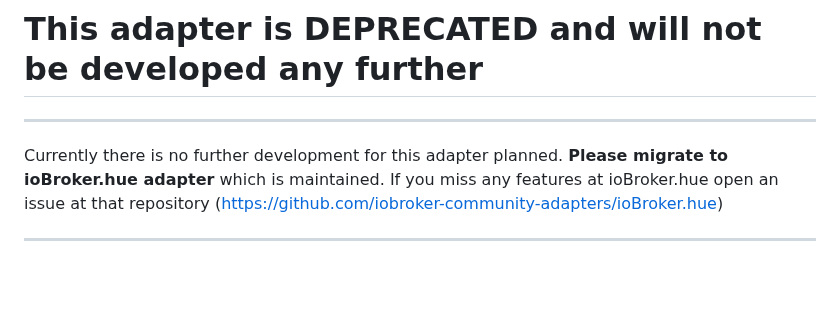
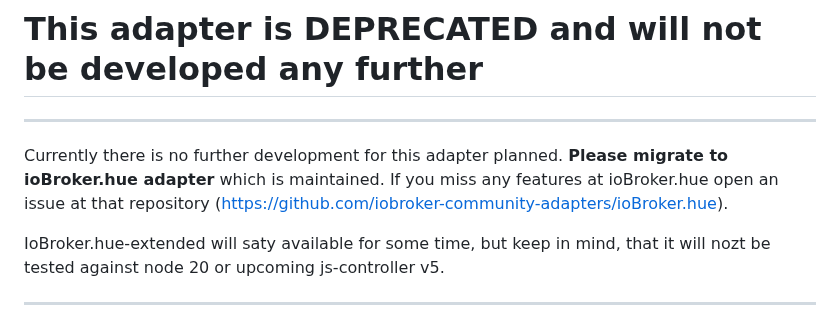
Before and after one commit to iobroker-community-adapters/ioBroker.hue-extended, a Markdown page: README.md, the part around the change. Drawn GitHub-style; blank space fills up the shorter version.

```diff
--- a/README.md
+++ b/README.md
@@ -4,7 +4,9 @@
 -----
 
 Currently there is no further development for this adapter planned. __Please migrate to ioBroker.hue adapter__ which is maintained.
-If you miss any features at ioBroker.hue open an issue at that repository (https://github.com/iobroker-community-adapters/ioBroker.hue)
+If you miss any features at ioBroker.hue open an issue at that repository (https://github.com/iobroker-community-adapters/ioBroker.hue).
+
+IoBroker.hue-extended will saty available for some time, but keep in mind, that it will nozt be tested against node 20 or upcoming js-controller v5.
 
 -----
 
```
